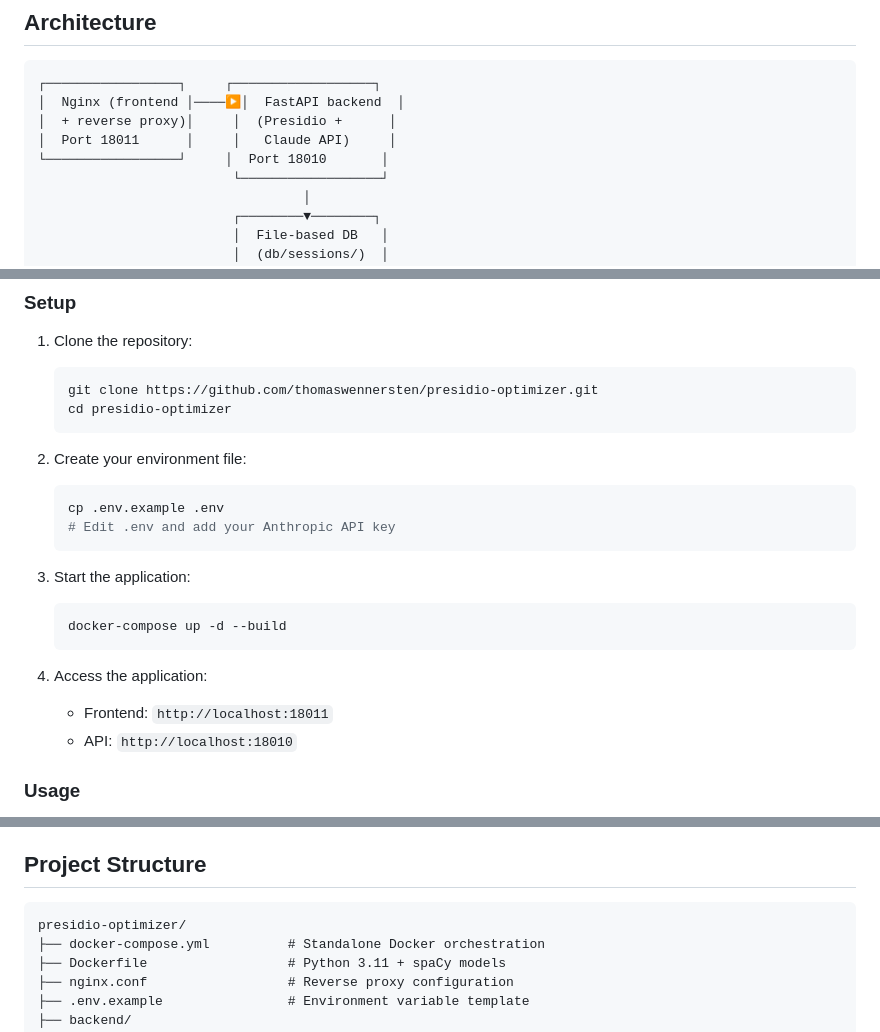
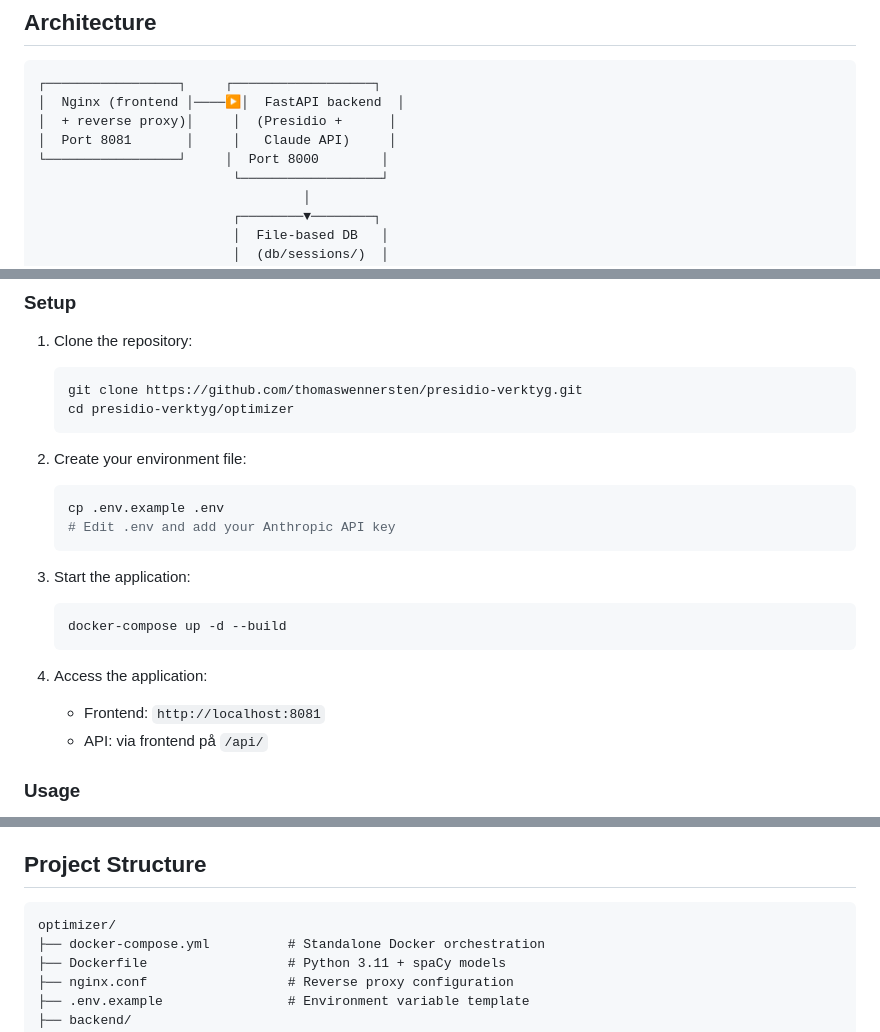
Before and after one commit to thomaswennersten/presidio-optimizer, a Markdown page: optimizer/README.md, 3 parts joined by grey strips. GitHub-like rendering.

Commit message:
Rätta dokumentationen efter namnbytet till presidio-verktyg
Repot heter presidio-verktyg sedan 2026-09-23. Dokumentationen pekade
fortfarande på det gamla namnet och, viktigare, på portar som bara finns i
vår egen drift:

- Klonadressen och `cd`-steget i optimizer/README.md. Efter monorepo-flytten
  ligger verktyget under optimizer/, så sökvägen blev fel på två sätt.
- Portarna 18010/18011 i optimizer/README.md, både i kom igång-avsnittet och
  i arkitekturdiagrammet. Repots compose binder 8081; 18010/18011 är vår
  drifts bindningar mot värdens brygga och finns inte hos en mottagare.
- Portarna 18000 i anonymizer/PRESIDIO_KONFIGURATION.md. Avlokaliseringen
  vid paketeringen rörde bara PRESIDIO_DOKUMENTATION.md, så curl-exemplen
  här pekade fortfarande på vår gamla drift. Rättade till 8080, som
  anonymizerns compose faktiskt binder.

Co-Authored-By: Claude Opus 5 (1M context) <noreply@anthropic.com>

````diff
--- a/optimizer/README.md
+++ b/optimizer/README.md
@@ -21,8 +21,8 @@ Designed specifically for **Swedish PII detection** with support for personnumme
 ┌─────────────────┐     ┌──────────────────┐
 │  Nginx (frontend │────▶│  FastAPI backend  │
 │  + reverse proxy)│     │  (Presidio +      │
-│  Port 18011      │     │   Claude API)     │
-└─────────────────┘     │  Port 18010       │
+│  Port 8081       │     │   Claude API)     │
+└─────────────────┘     │  Port 8000        │
                          └──────────────────┘
                                   │
                          ┌────────▼────────┐
@@ -58,8 +58,8 @@ Plus all standard Presidio entities: PERSON, EMAIL_ADDRESS, PHONE_NUMBER, LOCATI
 
 1. Clone the repository:
    ```bash
-   git clone https://github.com/thomaswennersten/presidio-optimizer.git
-   cd presidio-optimizer
+   git clone https://github.com/thomaswennersten/presidio-verktyg.git
+   cd presidio-verktyg/optimizer
    ```
 
 2. Create your environment file:
@@ -74,8 +74,8 @@ Plus all standard Presidio entities: PERSON, EMAIL_ADDRESS, PHONE_NUMBER, LOCATI
    ```
 
 4. Access the application:
-   - Frontend: `http://localhost:18011`
-   - API: `http://localhost:18010`
+   - Frontend: `http://localhost:8081`
+   - API: via frontend på `/api/`
 
 ### Usage
 
@@ -91,7 +91,7 @@ Plus all standard Presidio entities: PERSON, EMAIL_ADDRESS, PHONE_NUMBER, LOCATI
 ## Project Structure
 
 ```
-presidio-optimizer/
+optimizer/
 ├── docker-compose.yml          # Standalone Docker orchestration
 ├── Dockerfile                  # Python 3.11 + spaCy models
 ├── nginx.conf                  # Reverse proxy configuration
````
Also changed, not shown: anonymizer/PRESIDIO_KONFIGURATION.md (+2 -2 lines).
